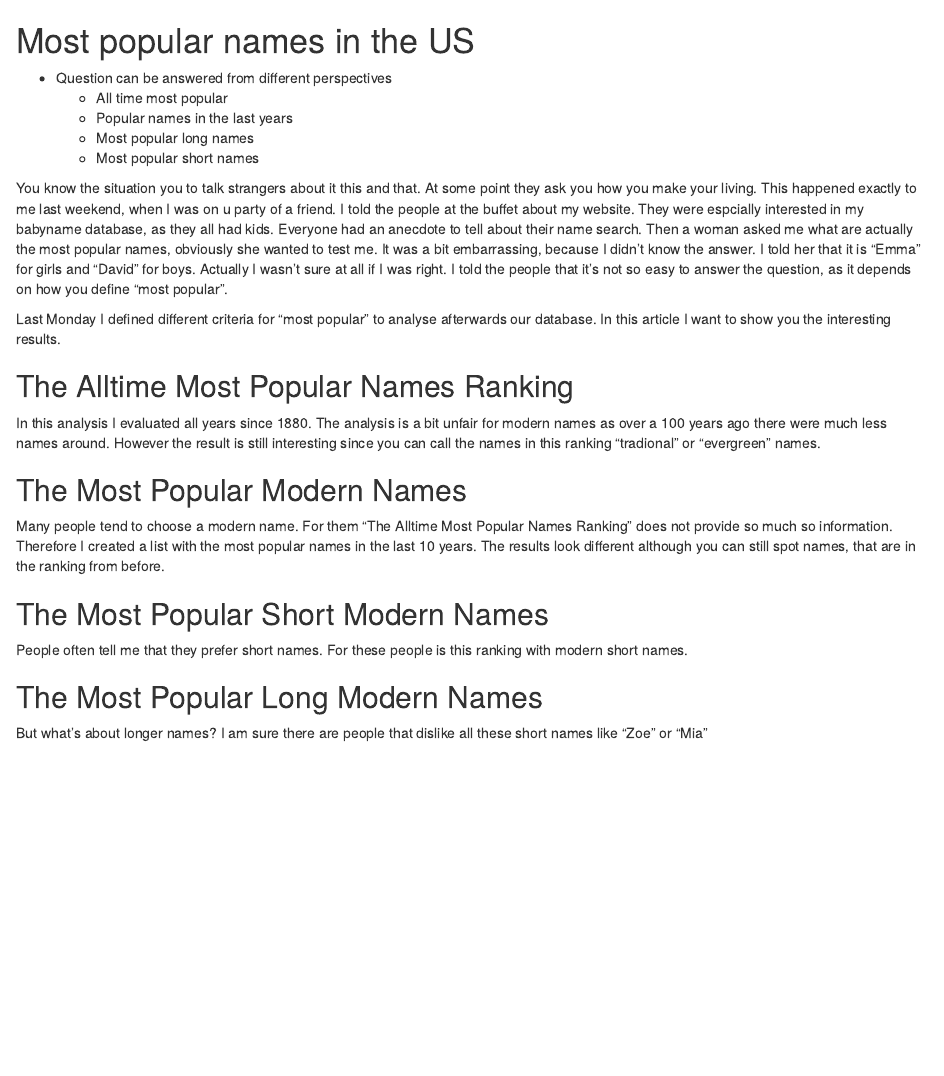
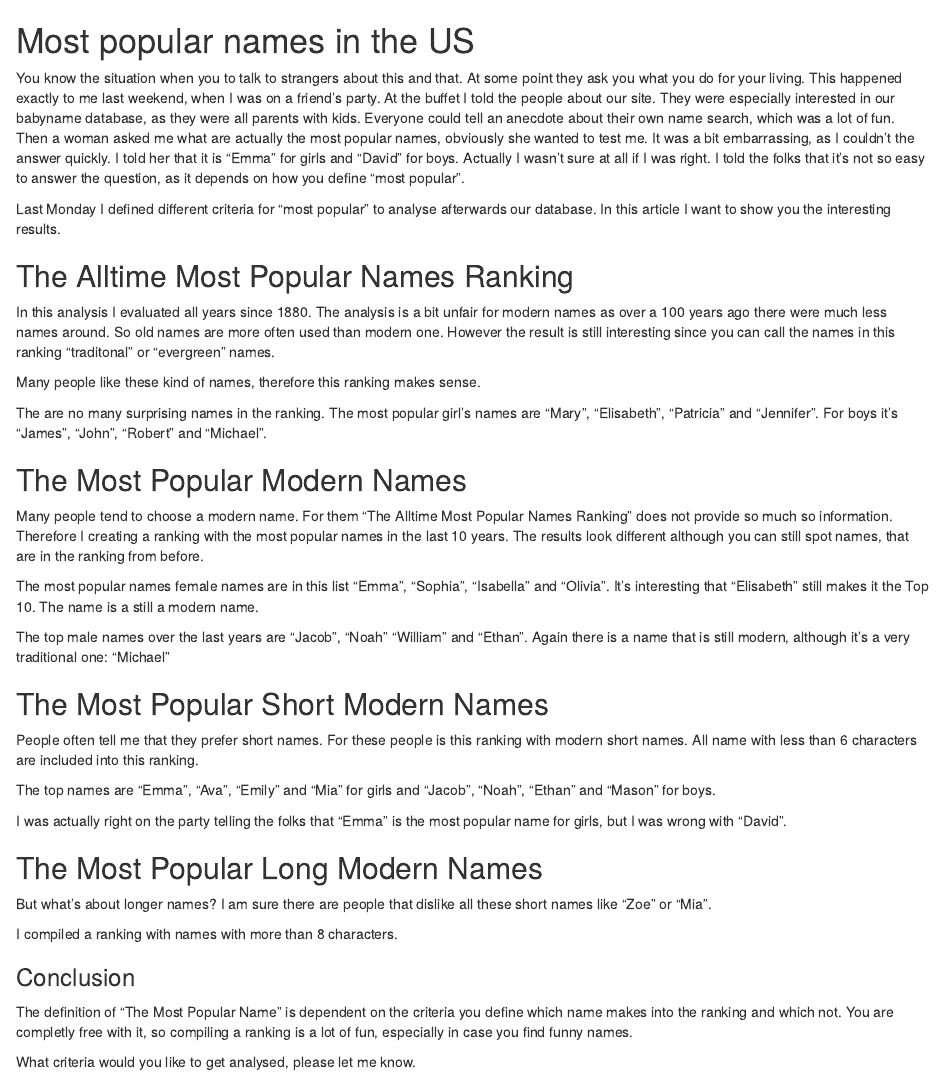
Before and after one commit to jenslaufer/givebirthtome-site, an R Markdown document (_source/2020-08-13_most_popular_names.Rmd): the page in a window 1100 px wide, from its top. Rendered offline with R 4.5, knitr and Pandoc, with nearby package versions.

Commit message:
moved forward with article

```diff
--- a/_source/2020-08-13_most_popular_names.Rmd
+++ b/_source/2020-08-13_most_popular_names.Rmd
@@ -1,35 +1,51 @@
 # Most popular names in the US
 
-
-- Question can be answered from different perspectives
-  - All time most popular
-  - Popular names in the last years
-  - Most popular long names
-  - Most popular short names
-
-
-You know the situation you to talk strangers about it this and that. At some point they ask you how you make your living.
-This happened exactly to me last weekend, when I was on u party of a friend. I told the people at the buffet about my website. They were espcially
-interested in my babyname database, as they all had kids. Everyone had an anecdote to tell about their name search. Then a woman asked me what
-are actually the most popular names, obviously she wanted to test me. It was a bit embarrassing, because I didn't know the answer. I told her that it is "Emma" for girls and "David" for boys. Actually I wasn't sure at all if I was right. I told the people that it's not so easy to answer the question, as it depends on how you define "most popular".
+You know the situation when you to talk to strangers about this and that. At some point they ask you what you do for your living.
+This happened exactly to me last weekend, when I was on a friend's party. At the buffet I told the people about our site. They were especially
+interested in our babyname database, as they were all parents with kids. Everyone could tell an anecdote about their own name search, which was a lot of fun. Then a woman asked me what
+are actually the most popular names, obviously she wanted to test me. It was a bit embarrassing, as I couldn't the answer quickly. I told her that it is "Emma" for girls and "David" for boys. Actually I wasn't sure at all if I was right. I told the folks that it's not so easy to answer the question, as it depends on how you define "most popular".
 
 Last Monday I defined different criteria for "most popular" to analyse afterwards our database. In this article I want to show you the interesting results.
 
 ## The Alltime Most Popular Names Ranking
 
-In this analysis I evaluated all years since 1880. The analysis is a bit unfair for modern names as over a 100 years ago there were much less names around.
-However the result is still interesting since you can call the names in this ranking "tradional" or "evergreen" names.
+In this analysis I evaluated all years since 1880. The analysis is a bit unfair for modern names as over a 100 years ago there were much less names around. So old names
+are more often used than modern one. However the result is still interesting since you can call the names in this ranking "traditonal" or "evergreen" names.
+
+Many people like these kind of names, therefore this ranking makes sense.
+
+The are no many surprising names in the ranking.
+The most popular girl's names are "Mary", "Elisabeth", "Patricia" and "Jennifer". For boys it's "James", "John", "Robert" and "Michael".
+
 
 ## The Most Popular Modern Names
 
-Many people tend to choose a modern name. For them "The Alltime Most Popular Names Ranking" does not provide so much so information. Therefore I created a list with
+Many people tend to choose a modern name. For them "The Alltime Most Popular Names Ranking" does not provide so much so information. Therefore I creating a ranking with
 the most popular names in the last 10 years. The results look different although you can still spot names, that are in the ranking from before.
+
+The most popular names female names are in this list "Emma", "Sophia", "Isabella" and "Olivia". It's interesting that "Elisabeth" still makes it the Top 10. The name is a still a modern name.
+
+The top male names over the last years are "Jacob", "Noah" "William" and "Ethan". Again there is a name that is still modern, although it's a very traditional one: "Michael"
 
 ## The Most Popular Short Modern Names
 
-People often tell me that they prefer short names. For these people is this ranking with modern short names.
+People often tell me that they prefer short names. For these people is this ranking with modern short names. All name with less than 6 characters are included into this ranking.
+
+The top names are "Emma", "Ava", "Emily" and "Mia" for girls and "Jacob", "Noah", "Ethan" and "Mason" for boys.
+
+I was actually right on the party telling the folks that "Emma" is the most popular name for girls, but I was wrong with "David".
 
 
 ## The Most Popular Long Modern Names
 
-But what's about longer names? I am sure there are people that dislike all these short names like "Zoe" or "Mia"
+But what's about longer names? I am sure there are people that dislike all these short names like "Zoe" or "Mia".
+
+I compiled a ranking with names with more than 8 characters.
+
+
+
+### Conclusion
+
+The definition of "The Most Popular Name" is dependent on the criteria you define which name makes into the ranking and which not. You are completly free with it, so compiling a ranking is a lot of fun, especially in case you find funny names.
+
+What criteria would you like to get analysed, please let me know.
```
